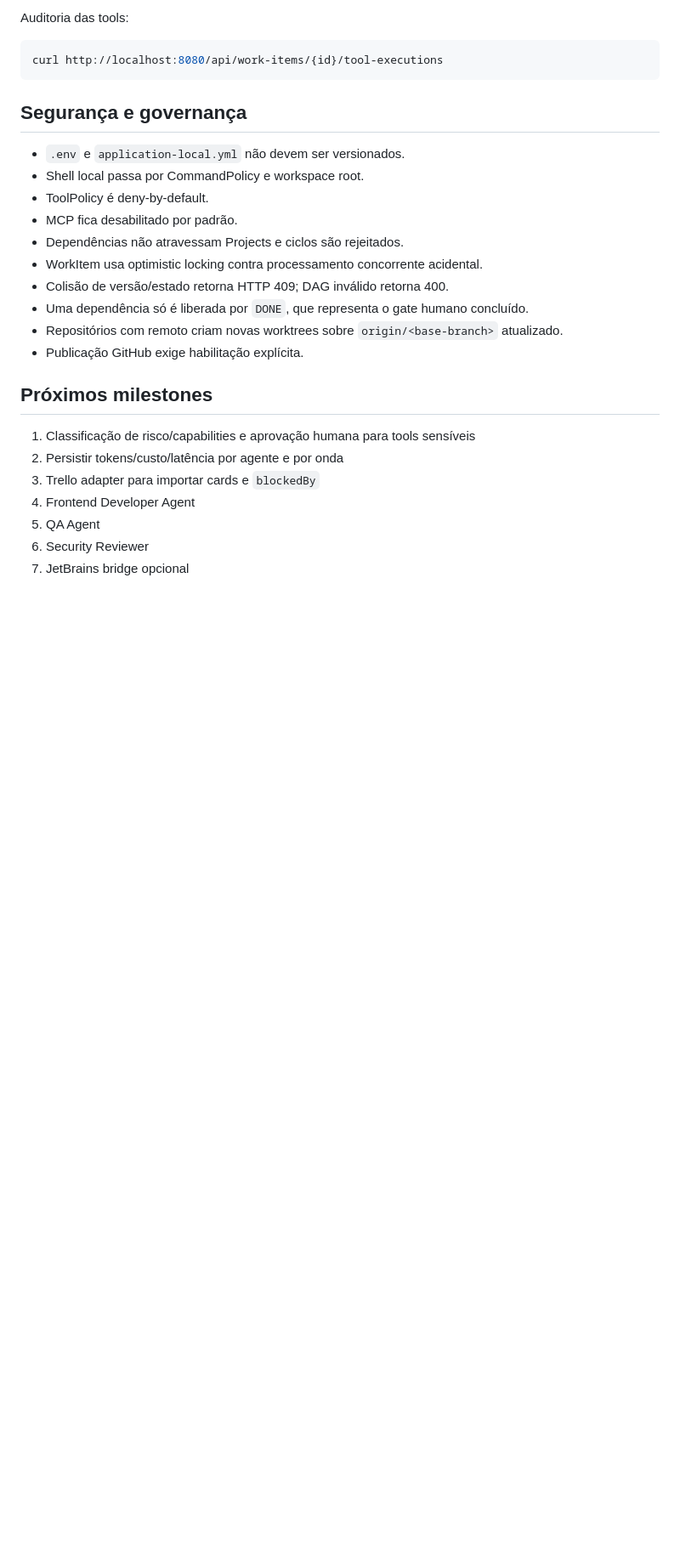
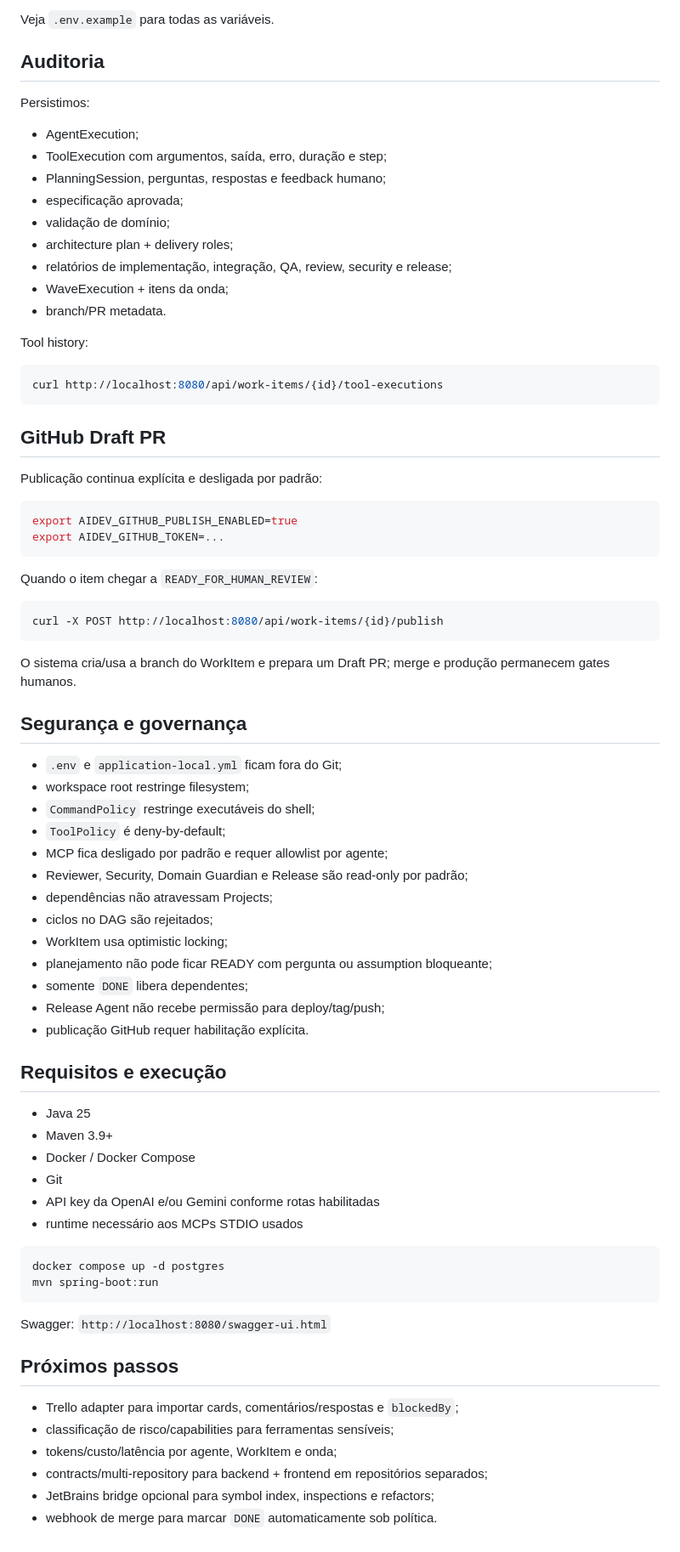
Before and after one commit to WandersonM/ai-dev-orchestrator, a Markdown page: README.md, the part around one of its changes. Shown at 85% size. Drawn GitHub-style; blank space fills up the shorter version.

Commit message:
docs: document interactive planning and complete AI delivery team

````diff
--- a/README.md
+++ b/README.md
@@ -249,30 +360,81 @@ curl -X POST http://localhost:8080/api/work-items/{id}/start
 ```
 
-Auditoria das tools:
+Veja `.env.example` para todas as variáveis.
+
+## Auditoria
+
+Persistimos:
+
+- AgentExecution;
+- ToolExecution com argumentos, saída, erro, duração e step;
+- PlanningSession, perguntas, respostas e feedback humano;
+- especificação aprovada;
+- validação de domínio;
+- architecture plan + delivery roles;
+- relatórios de implementação, integração, QA, review, security e release;
+- WaveExecution + itens da onda;
+- branch/PR metadata.
+
+Tool history:
 
 ```bash
 curl http://localhost:8080/api/work-items/{id}/tool-executions
 ```
 
+## GitHub Draft PR
+
+Publicação continua explícita e desligada por padrão:
+
+```bash
+export AIDEV_GITHUB_PUBLISH_ENABLED=true
+export AIDEV_GITHUB_TOKEN=...
+```
+
+Quando o item chegar a `READY_FOR_HUMAN_REVIEW`:
+
+```bash
+curl -X POST http://localhost:8080/api/work-items/{id}/publish
+```
+
+O sistema cria/usa a branch do WorkItem e prepara um Draft PR; merge e produção permanecem gates humanos.
+
 ## Segurança e governança
 
-- `.env` e `application-local.yml` não devem ser versionados.
-- Shell local passa por CommandPolicy e workspace root.
-- ToolPolicy é deny-by-default.
-- MCP fica desabilitado por padrão.
-- Dependências não atravessam Projects e ciclos são rejeitados.
-- WorkItem usa optimistic locking contra processamento concorrente acidental.
-- Colisão de versão/estado retorna HTTP 409; DAG inválido retorna 400.
-- Uma dependência só é liberada por `DONE`, que representa o gate humano concluído.
-- Repositórios com remoto criam novas worktrees sobre `origin/<base-branch>` atualizado.
-- Publicação GitHub exige habilitação explícita.
+- `.env` e `application-local.yml` ficam fora do Git;
+- workspace root restringe filesystem;
+- `CommandPolicy` restringe executáveis do shell;
+- `ToolPolicy` é deny-by-default;
+- MCP fica desligado por padrão e requer allowlist por agente;
+- Reviewer, Security, Domain Guardian e Release são read-only por padrão;
+- dependências não atravessam Projects;
+- ciclos no DAG são rejeitados;
+- WorkItem usa optimistic locking;
+- planejamento não pode ficar READY com pergunta ou assumption bloqueante;
+- somente `DONE` libera dependentes;
+- Release Agent não recebe permissão para deploy/tag/push;
+- publicação GitHub requer habilitação explícita.
 
-## Próximos milestones
+## Requisitos e execução
 
-1. Classificação de risco/capabilities e aprovação humana para tools sensíveis
-2. Persistir tokens/custo/latência por agente e por onda
-3. Trello adapter para importar cards e `blockedBy`
-4. Frontend Developer Agent
-5. QA Agent
-6. Security Reviewer
-7. JetBrains bridge opcional
+- Java 25
+- Maven 3.9+
+- Docker / Docker Compose
+- Git
+- API key da OpenAI e/ou Gemini conforme rotas habilitadas
+- runtime necessário aos MCPs STDIO usados
+
+```bash
+docker compose up -d postgres
+mvn spring-boot:run
+```
+
+Swagger: `http://localhost:8080/swagger-ui.html`
+
+## Próximos passos
+
+- Trello adapter para importar cards, comentários/respostas e `blockedBy`;
+- classificação de risco/capabilities para ferramentas sensíveis;
+- tokens/custo/latência por agente, WorkItem e onda;
+- contracts/multi-repository para backend + frontend em repositórios separados;
+- JetBrains bridge opcional para symbol index, inspections e refactors;
+- webhook de merge para marcar `DONE` automaticamente sob política.
````
Also changed, not shown: other parts of README.md (+251 -140 lines).
